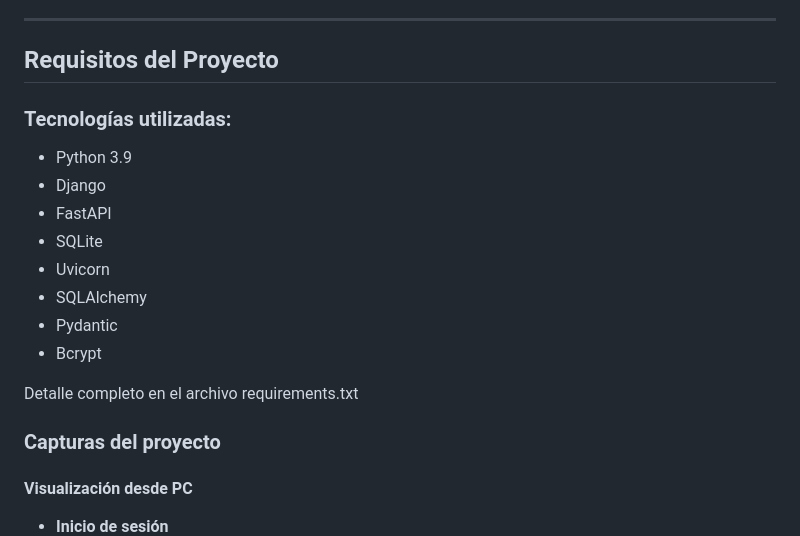
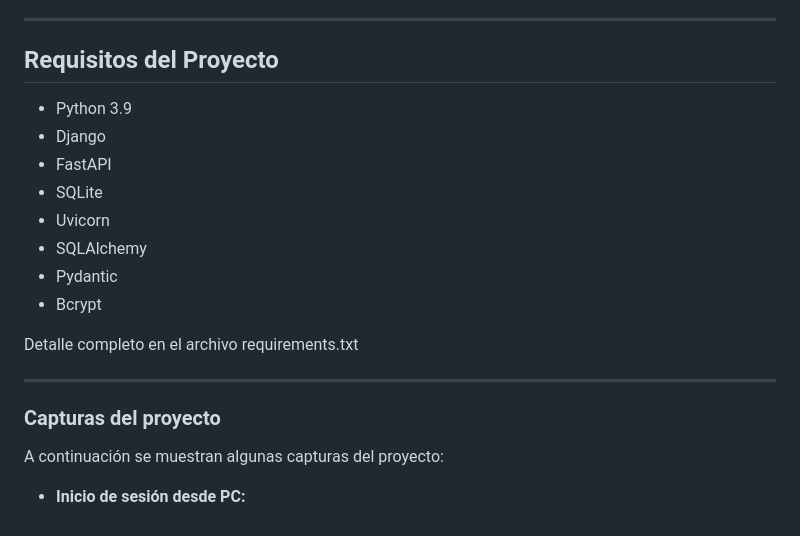
Before and after one commit to ivanmoreno89/05_administrador_usuarios, a Markdown page: README.md, the part around one of its changes. Drawn GitHub-style.

Commit message:
Update README.md
Actualización del formato del Readme

```diff
--- a/README.md
+++ b/README.md
@@ -106,7 +108,6 @@ La base de datos utiliza SQLite y está diseñada para almacenar información so
 
 ## **Requisitos del Proyecto**
 
-### **Tecnologías utilizadas:**
 - Python 3.9
 - Django
 - FastAPI
@@ -118,9 +119,13 @@ La base de datos utiliza SQLite y está diseñada para almacenar información so
 
 Detalle completo en el archivo requirements.txt
 
+---
+
 ### **Capturas del proyecto**
-#### **Visualización desde PC**
 
-- **Inicio de sesión**
+A continuación se muestran algunas capturas del proyecto:
+
+- **Inicio de sesión desde PC:**
+
 ![alt text](login.jpg)
 
```
Also changed, not shown: other parts of README.md (+11 -32 lines).
